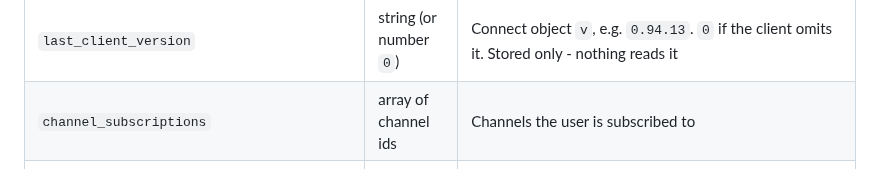
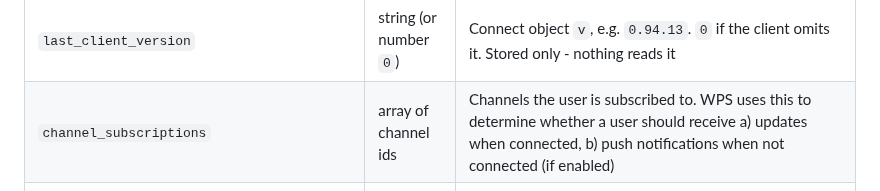
Before and after one commit to k-ahn2/wps, a Markdown page: docs/protocol/USER.md, the part around the change. Drawn GitHub-style.

Commit message:
Enhance channel subscriptions definition

```diff
--- a/docs/protocol/USER.md
+++ b/docs/protocol/USER.md
@@ -76,7 +76,7 @@ table is just the keys and what they mean.
 | `last_disconnected` | number (epoch s) | Most recent socket close |
 | `is_online` | number (`0` / `1`) | `1` while at least one socket for the callsign is open. Forced to `0` on server startup |
 | `last_client_version` | string (or number `0`) | Connect object `v`, e.g. `0.94.13`. `0` if the client omits it. Stored only - nothing reads it |
-| `channel_subscriptions` | array of channel ids | Channels the user is subscribed to |
+| `channel_subscriptions` | array of channel ids | Channels the user is subscribed to. WPS uses this to determine whether a user should receive a) updates when connected, b) push notifications when not connected (if enabled) |
 | `paused_channels` | array of channel ids | Channels whose backlog exceeds `maxNewPostsToReturnPerChannelOnConnect`, held until the client asks for them. Reset to `[]` on disconnect |
 | `notifications_since_last_logout` | array of callsigns | Senders who have already triggered a message push this session. Reset to `[]` on connect |
 | `channel_notifications_since_last_logout` | array of channel ids | Channels that have already triggered a post push this session. Reset to `[]` on connect |
```
